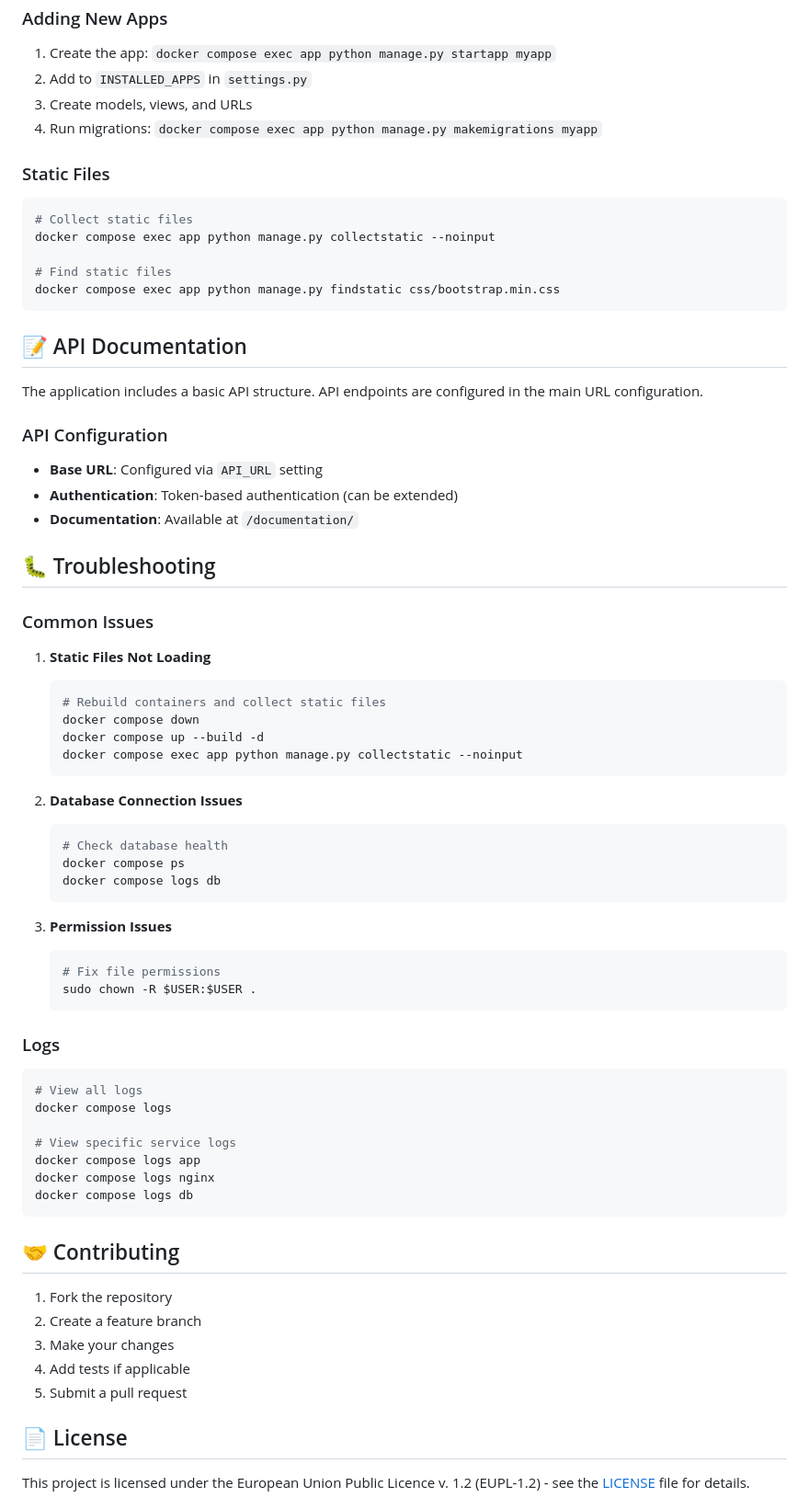
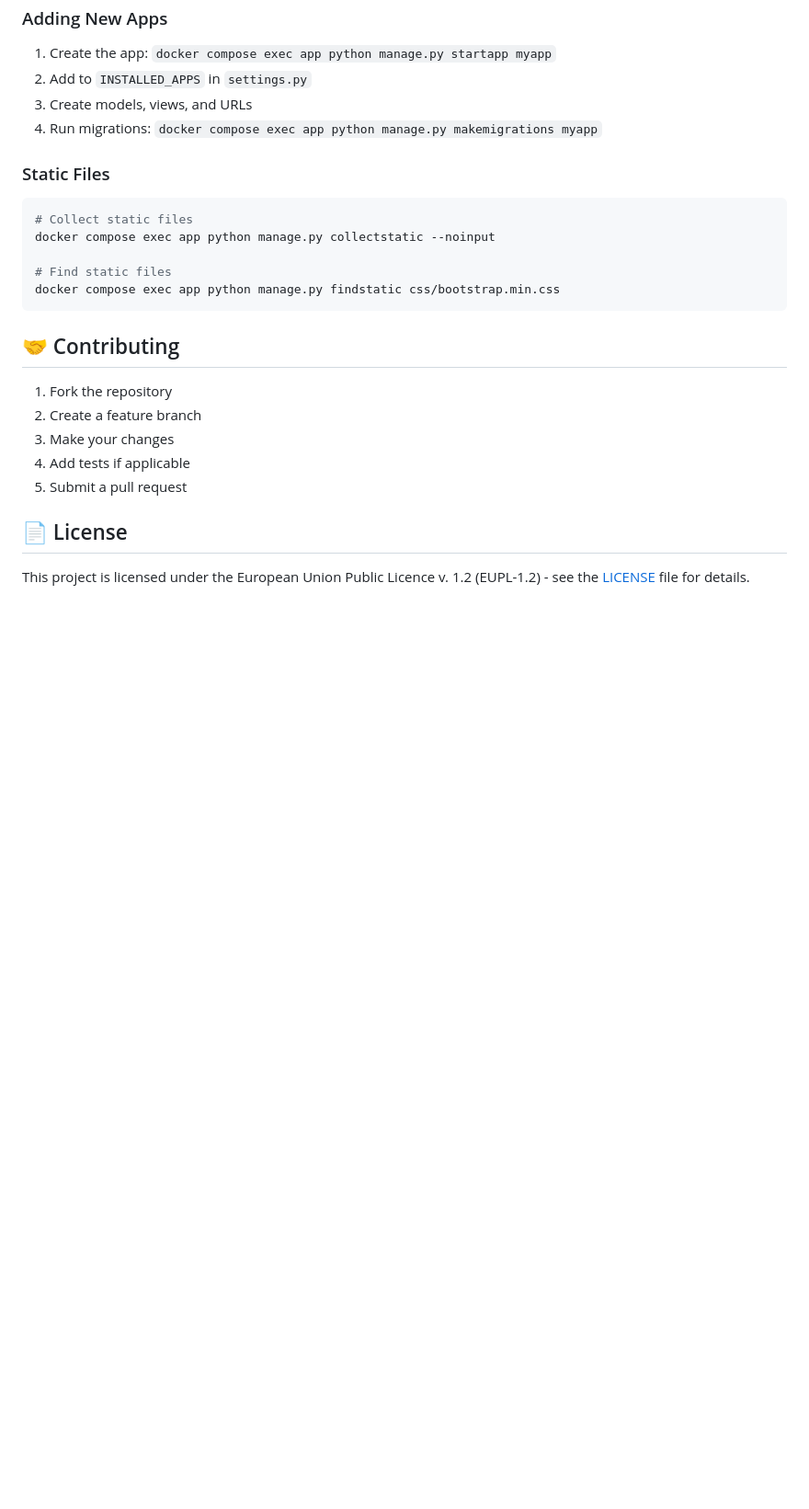
Before and after one commit to silvioheinze/klubtool, a Markdown page: README.md, the part around one of its changes. Shown at 92% size. Rendered like a GitHub page; blank space fills up the shorter version.

Commit message:
Remove outdated API documentation and troubleshooting sections from README.md for clarity and conciseness.

````diff
--- a/README.md
+++ b/README.md
@@ -442,53 +442,6 @@ docker compose exec app python manage.py collectstatic --noinput
 docker compose exec app python manage.py findstatic css/bootstrap.min.css
 ```
 
-## 📝 API Documentation
-
-The application includes a basic API structure. API endpoints are configured in the main URL configuration.
-
-### API Configuration
-
-- **Base URL**: Configured via `API_URL` setting
-- **Authentication**: Token-based authentication (can be extended)
-- **Documentation**: Available at `/documentation/`
-
-## 🐛 Troubleshooting
-
-### Common Issues
-
-1. **Static Files Not Loading**
-   ```bash
-   # Rebuild containers and collect static files
-   docker compose down
-   docker compose up --build -d
-   docker compose exec app python manage.py collectstatic --noinput
-   ```
-
-2. **Database Connection Issues**
-   ```bash
-   # Check database health
-   docker compose ps
-   docker compose logs db
-   ```
-
-3. **Permission Issues**
-   ```bash
-   # Fix file permissions
-   sudo chown -R $USER:$USER .
-   ```
-
-### Logs
-
-```bash
-# View all logs
-docker compose logs
-
-# View specific service logs
-docker compose logs app
-docker compose logs nginx
-docker compose logs db
-```
-
 ## 🤝 Contributing
 
 1. Fork the repository
````
Also changed, not shown: other parts of README.md (+0 -24 lines).
